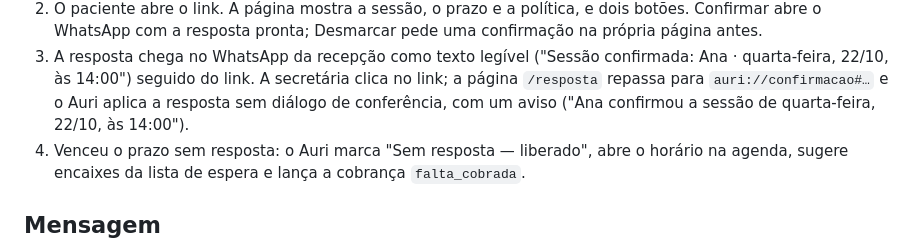
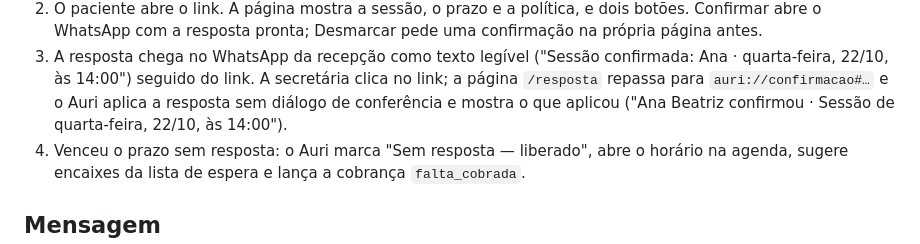
Before and after one commit to GuilhermeBrun/auri, a Markdown page: docs/specs/2026-10-19-confirmacao-design.md, the part around one of its changes. Drawn GitHub-style.

```diff
--- a/docs/specs/2026-10-19-confirmacao-design.md
+++ b/docs/specs/2026-10-19-confirmacao-design.md
@@ -46,7 +74,8 @@ O app confere os prazos: o que venceu sem resposta libera o horário, sugere enc
 3. A resposta chega no WhatsApp da recepção como texto legível ("Sessão confirmada: Ana ·
    quarta-feira, 22/10, às 14:00") seguido do link. A secretária clica no link; a página
    `/resposta` repassa para `auri://confirmacao#…` e o Auri aplica a resposta sem diálogo de
-   conferência, com um aviso ("Ana confirmou a sessão de quarta-feira, 22/10, às 14:00").
+   conferência e mostra o que aplicou ("Ana Beatriz confirmou · Sessão de quarta-feira, 22/10, às
+   14:00").
 4. Venceu o prazo sem resposta: o Auri marca "Sem resposta — liberado", abre o horário na agenda,
    sugere encaixes da lista de espera e lança a cobrança `falta_cobrada`.
 
```
Also changed, not shown: other parts of docs/specs/2026-10-19-confirmacao-design.md (+38 -8 lines).
